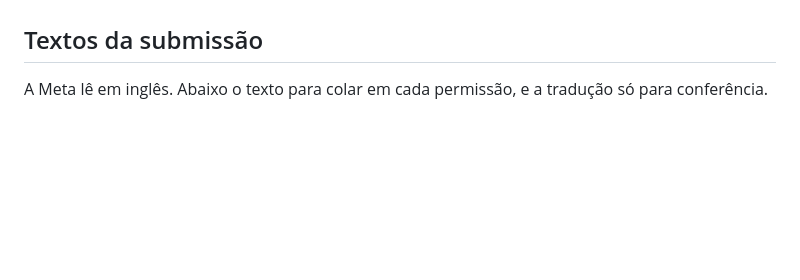
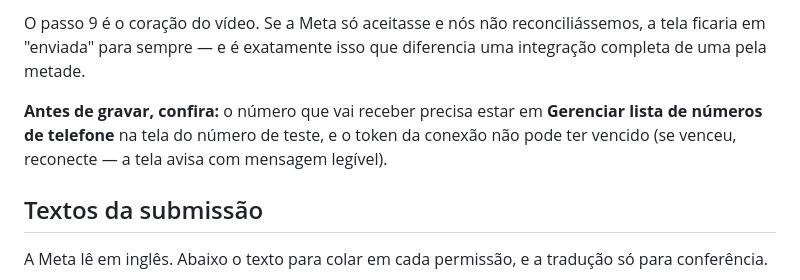
Before and after one commit to rodrigotjf1-boop/regemcast, a Markdown page: docs/app-review.md, the part around one of its changes. Drawn GitHub-style; blank space fills up the shorter version.

```diff
--- a/docs/app-review.md
+++ b/docs/app-review.md
@@ -177,3 +203,11 @@ Roteiro, para quando existir envio:
+O passo 9 é o coração do vídeo. Se a Meta só aceitasse e nós não
+reconciliássemos, a tela ficaria em "enviada" para sempre — e é exatamente isso
+que diferencia uma integração completa de uma pela metade.
+
+**Antes de gravar, confira:** o número que vai receber precisa estar em
+**Gerenciar lista de números de telefone** na tela do número de teste, e o token
+da conexão não pode ter vencido (se venceu, reconecte — a tela avisa com
+mensagem legível).
 
 ## Textos da submissão
 
```
Also changed, not shown: other parts of docs/app-review.md (+51 -25 lines).
